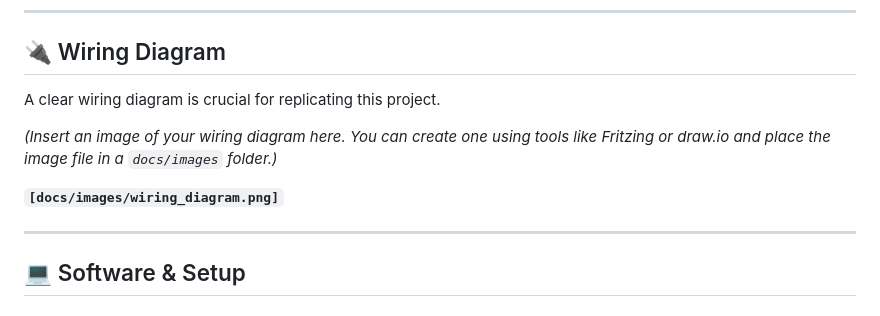
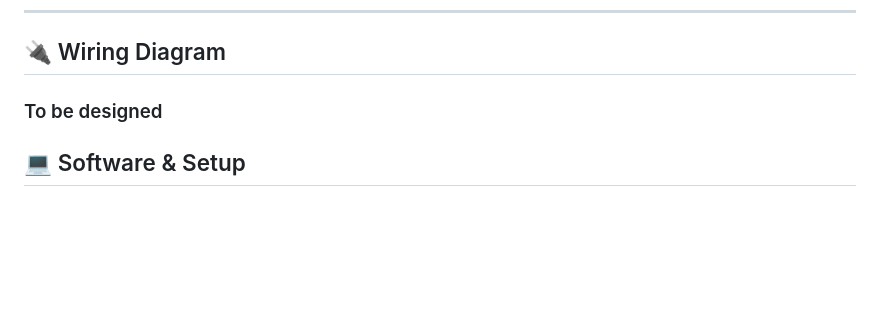
Before and after one commit to frankluyf/mini-tank-by-raspberry-pi, a Markdown page: README.md, the part around the change printed below. GitHub-like rendering; blank space fills up the shorter version.

```diff
--- a/README.md
+++ b/README.md
@@ -44,13 +44,7 @@ Control is handled via a self-hosted web interface, allowing any device on the s
 
 ## 🔌 Wiring Diagram
 
-A clear wiring diagram is crucial for replicating this project.
-
-*(Insert an image of your wiring diagram here. You can create one using tools like Fritzing or draw.io and place the image file in a `docs/images` folder.)*
-
-**`[docs/images/wiring_diagram.png]`**
-
----
+### To be designed
 
 ## 💻 Software & Setup
 
```
Also changed, not shown: other parts of README.md (+41 -0 lines).
